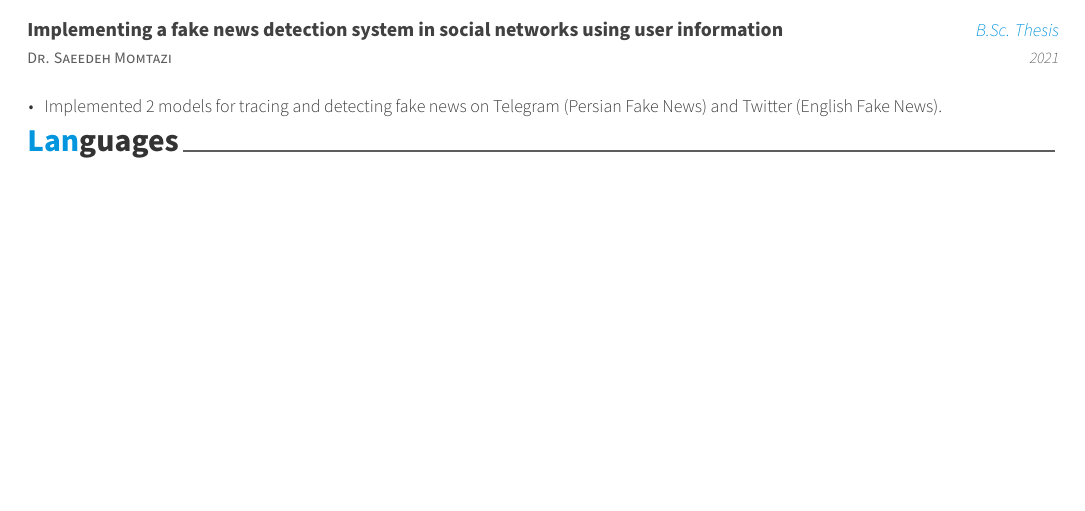
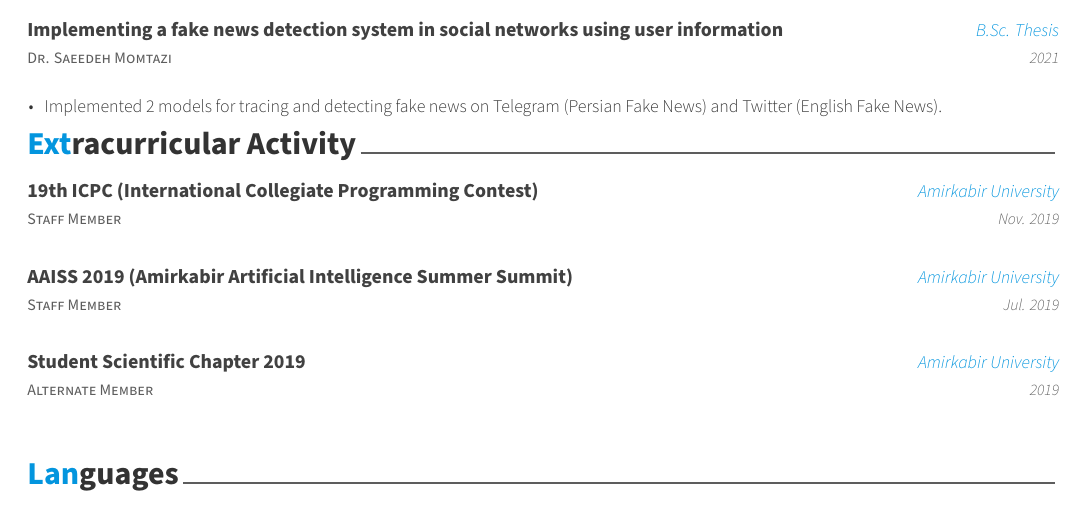
Before and after one commit to mrakhgari/SayMyName, a LaTeX CV (cv.tex, which reads sections/activites.tex): part of page 2 of 2, cut so that both start at the same text, the shorter picture padded with empty space. Compiled offline with XeLaTeX.

Commit message:
feat: Add extracurricular activity section

```diff
--- a/sections/activites.tex
+++ b/sections/activites.tex
@@ -0,0 +1,47 @@
+%-------------------------------------------------------------------------------
+%	SECTION TITLE
+%-------------------------------------------------------------------------------
+\cvsection{Extracurricular Activity}
+
+
+%-------------------------------------------------------------------------------
+%	CONTENT
+%-------------------------------------------------------------------------------
+\begin{cventries}
+
+    %---------------------------------------------------------
+    \cventry
+    {Staff Member} % Affiliation/role
+    {19th ICPC (International Collegiate Programming Contest)} % Organization/group
+    {Amirkabir University} % Location
+    {Nov. 2019} % Date(s)
+    {
+        \begin{cvitems} % Description(s) of experience/contributions/knowledge
+        \end{cvitems}
+    }
+
+    %---------------------------------------------------------
+    \cventry
+    {Staff Member} % Affiliation/role
+    {AAISS 2019 (Amirkabir Artificial Intelligence Summer Summit)} % Organization/group
+    {Amirkabir University} % Location
+    {Jul. 2019} % Date(s)
+    {
+        \begin{cvitems} % Description(s) of experience/contributions/knowledge
+        \end{cvitems}
+    }
+
+
+    %---------------------------------------------------------
+    \cventry
+    {Alternate Member} % Affiliation/role
+    {Student Scientific Chapter 2019} % Organization/group
+    {Amirkabir University} % Location
+    {2019} % Date(s)
+    {
+        \begin{cvitems} % Description(s) of experience/contributions/knowledge
+        \end{cvitems}
+    }
+
+    %---------------------------------------------------------
+\end{cventries}
```
Also changed, not shown: cv.tex (+1 -0 lines).
